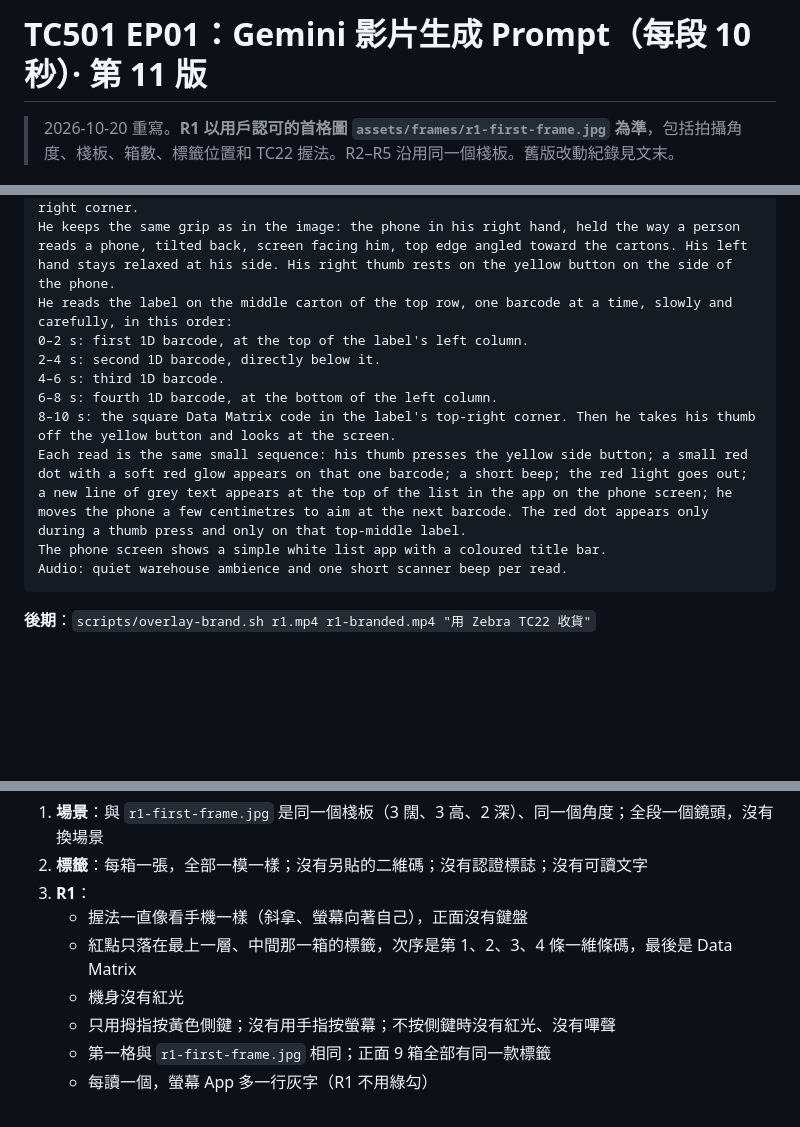
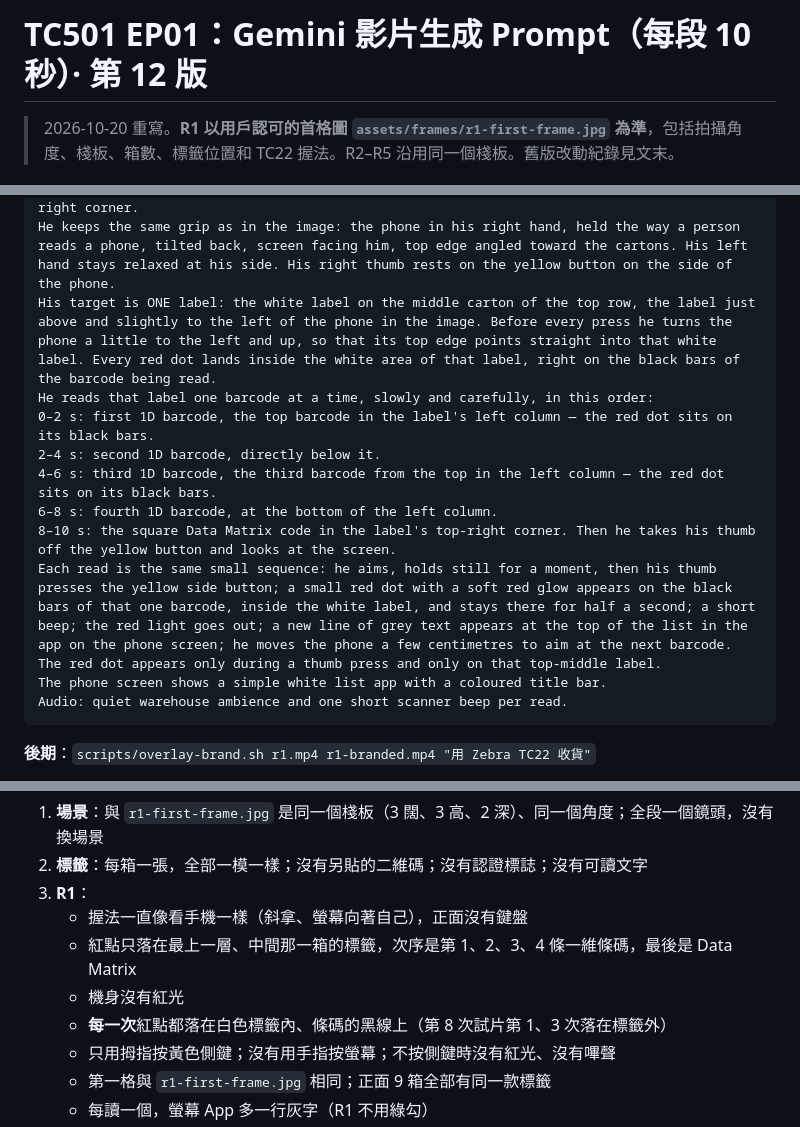
Before and after one commit to aicyruschan/ZEBRAAI, a Markdown page: prompts/gemini-10s.md, 3 parts joined by grey strips. GitHub-like rendering; blank space fills up the shorter version.

Commit message:
R1 第 12 版：紅點定位改用圖中位置描述，每次按鍵前先對準，紅點落在條碼黑線上並停半秒
Co-Authored-By: Claude Opus 5.5 <noreply@anthropic.com>
Claude-Session: https://claude.ai/code/session_016cMPi79pbNbipnRAbrD5qM

````diff
--- a/prompts/gemini-10s.md
+++ b/prompts/gemini-10s.md
@@ -1,4 +1,4 @@
-# TC501 EP01：Gemini 影片生成 Prompt（每段 10 秒）· 第 11 版
+# TC501 EP01：Gemini 影片生成 Prompt（每段 10 秒）· 第 12 版
 
 > 2026-10-20 重寫。**R1 以用戶認可的首格圖 `assets/frames/r1-first-frame.jpg` 為準**，包括拍攝角度、棧板、箱數、標籤位置和 TC22 握法。R2–R5 沿用同一個棧板。舊版改動紀錄見文末。
 
@@ -92,13 +92,14 @@ Label rule: one label per carton only, on the left half of the front face; no ex
 Animate this image as one continuous 10-second shot. The camera stays exactly where it is, and the worker, pallet, cartons, labels and lighting stay exactly as in the image.
 The labels are ordinary printed paper shipping labels: black ink on white paper. They look exactly the same in every frame from the first to the last. Each label has a short line of fine text at the top, four black 1D barcodes stacked in its left column, one black square Data Matrix code in its top-right corner, and a small block of fine grey text in its bottom-right corner.
 He keeps the same grip as in the image: the phone in his right hand, held the way a person reads a phone, tilted back, screen facing him, top edge angled toward the cartons. His left hand stays relaxed at his side. His right thumb rests on the yellow button on the side of the phone.
-He reads the label on the middle carton of the top row, one barcode at a time, slowly and carefully, in this order:
-0–2 s: first 1D barcode, at the top of the label's left column.
+His target is ONE label: the white label on the middle carton of the top row, the label just above and slightly to the left of the phone in the image. Before every press he turns the phone a little to the left and up, so that its top edge points straight into that white label. Every red dot lands inside the white area of that label, right on the black bars of the barcode being read.
+He reads that label one barcode at a time, slowly and carefully, in this order:
+0–2 s: first 1D barcode, the top barcode in the label's left column — the red dot sits on its black bars.
 2–4 s: second 1D barcode, directly below it.
-4–6 s: third 1D barcode.
+4–6 s: third 1D barcode, the third barcode from the top in the left column — the red dot sits on its black bars.
 6–8 s: fourth 1D barcode, at the bottom of the left column.
 8–10 s: the square Data Matrix code in the label's top-right corner. Then he takes his thumb off the yellow button and looks at the screen.
-Each read is the same small sequence: his thumb presses the yellow side button; a small red dot with a soft red glow appears on that one barcode; a short beep; the red light goes out; a new line of grey text appears at the top of the list in the app on the phone screen; he moves the phone a few centimetres to aim at the next barcode. The red dot appears only during a thumb press and only on that top-middle label.
+Each read is the same small sequence: he aims, holds still for a moment, then his thumb presses the yellow side button; a small red dot with a soft red glow appears on the black bars of that one barcode, inside the white label, and stays there for half a second; a short beep; the red light goes out; a new line of grey text appears at the top of the list in the app on the phone screen; he moves the phone a few centimetres to aim at the next barcode. The red dot appears only during a thumb press and only on that top-middle label.
 The phone screen shows a simple white list app with a coloured title bar.
 Audio: quiet warehouse ambience and one short scanner beep per read.
 ```
@@ -200,6 +201,7 @@ Avoid: any light projected from the device onto the cartons (no red dot, no red
    - 握法一直像看手機一樣（斜拿、螢幕向著自己），正面沒有鍵盤
    - 紅點只落在最上一層、中間那一箱的標籤，次序是第 1、2、3、4 條一維條碼，最後是 Data Matrix
    - 機身沒有紅光
+   - **每一次**紅點都落在白色標籤內、條碼的黑線上（第 8 次試片第 1、3 次落在標籤外）
    - 只用拇指按黃色側鍵；沒有用手指按螢幕；不按側鍵時沒有紅光、沒有嗶聲
    - 第一格與 `r1-first-frame.jpg` 相同；正面 9 箱全部有同一款標籤
    - 每讀一個，螢幕 App 多一行灰字（R1 不用綠勾）
````
Also changed, not shown: other parts of prompts/gemini-10s.md (+1 -0 lines).
